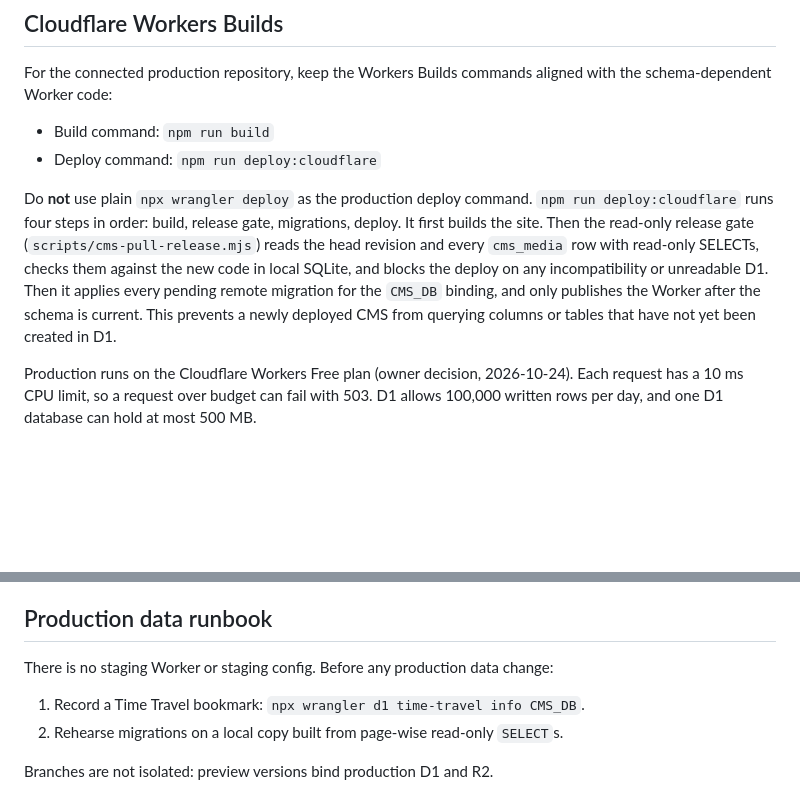
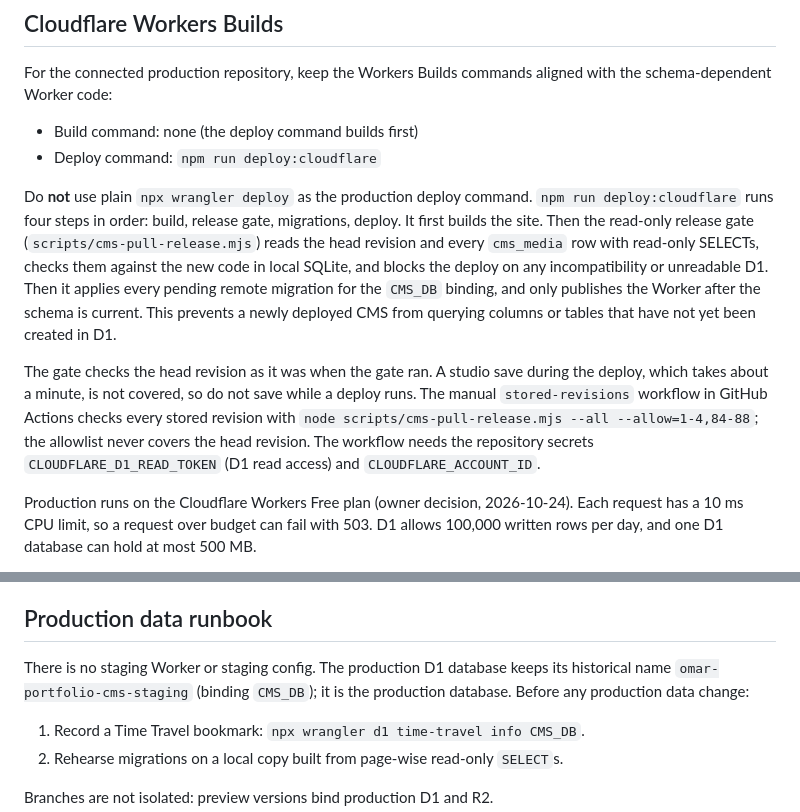
Before and after one commit to omar-y-abdi/o-y-a, a Markdown page: docs/DEPLOYMENT.md, 2 parts joined by grey strips. Drawn GitHub-style; blank space fills up the shorter version.

```diff
--- a/docs/DEPLOYMENT.md
+++ b/docs/DEPLOYMENT.md
@@ -6,10 +6,12 @@ Production is the only Worker, `omar-portfolio`, configured by `wrangler.jsonc`.
 
 For the connected production repository, keep the Workers Builds commands aligned with the schema-dependent Worker code:
 
-- Build command: `npm run build`
+- Build command: none (the deploy command builds first)
 - Deploy command: `npm run deploy:cloudflare`
 
 Do **not** use plain `npx wrangler deploy` as the production deploy command. `npm run deploy:cloudflare` runs four steps in order: build, release gate, migrations, deploy. It first builds the site. Then the read-only release gate (`scripts/cms-pull-release.mjs`) reads the head revision and every `cms_media` row with read-only SELECTs, checks them against the new code in local SQLite, and blocks the deploy on any incompatibility or unreadable D1. Then it applies every pending remote migration for the `CMS_DB` binding, and only publishes the Worker after the schema is current. This prevents a newly deployed CMS from querying columns or tables that have not yet been created in D1.
+
+The gate checks the head revision as it was when the gate ran. A studio save during the deploy, which takes about a minute, is not covered, so do not save while a deploy runs. The manual `stored-revisions` workflow in GitHub Actions checks every stored revision with `node scripts/cms-pull-release.mjs --all --allow=1-4,84-88`; the allowlist never covers the head revision. The workflow needs the repository secrets `CLOUDFLARE_D1_READ_TOKEN` (D1 read access) and `CLOUDFLARE_ACCOUNT_ID`.
 
 Production runs on the Cloudflare Workers Free plan (owner decision, 2026-10-24). Each request has a 10 ms CPU limit, so a request over budget can fail with 503. D1 allows 100,000 written rows per day, and one D1 database can hold at most 500 MB.
 
@@ -24,7 +26,7 @@ R2 has no SQL schema migration step. A CMS boot failure caused by missing D1 col
 
 ## Production data runbook
 
-There is no staging Worker or staging config. Before any production data change:
+There is no staging Worker or staging config. The production D1 database keeps its historical name `omar-portfolio-cms-staging` (binding `CMS_DB`); it is the production database. Before any production data change:
 
 1. Record a Time Travel bookmark: `npx wrangler d1 time-travel info CMS_DB`.
 2. Rehearse migrations on a local copy built from page-wise read-only `SELECT`s.
```
Also changed, not shown: other parts of docs/DEPLOYMENT.md (+1 -1 lines), README.md (+1 -1 lines), docs/SKIFT.md (+1 -1 lines).
